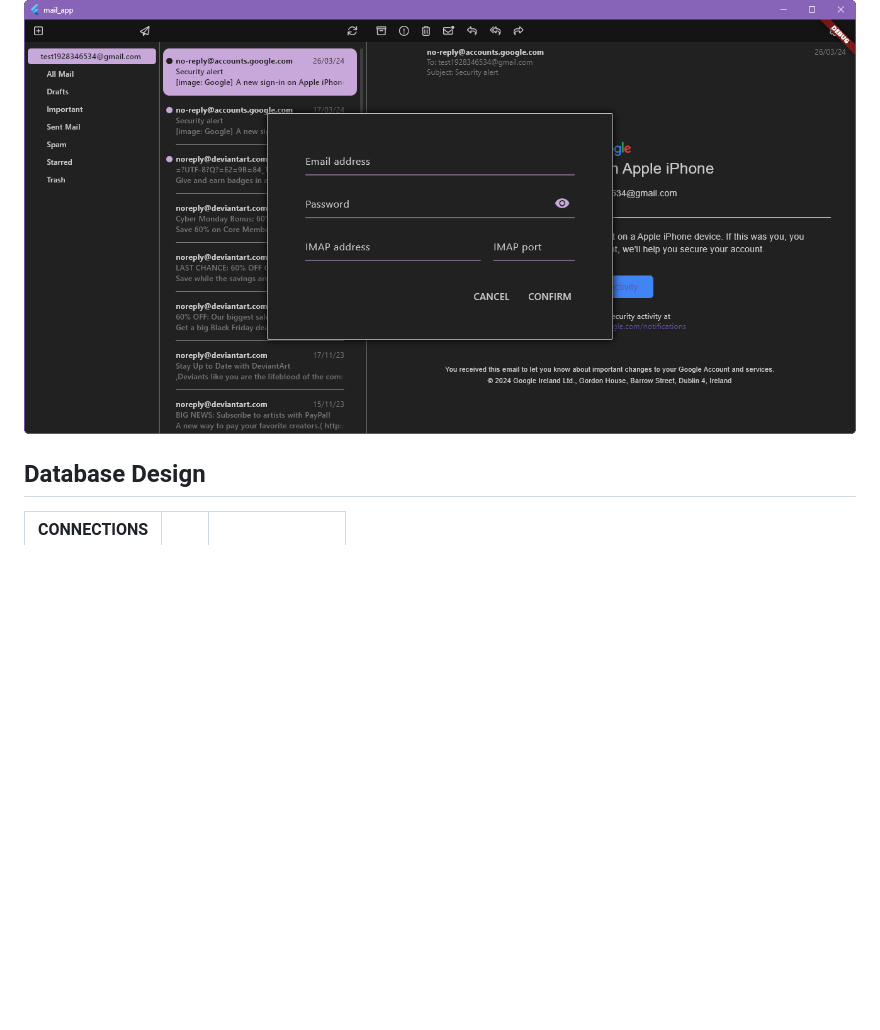
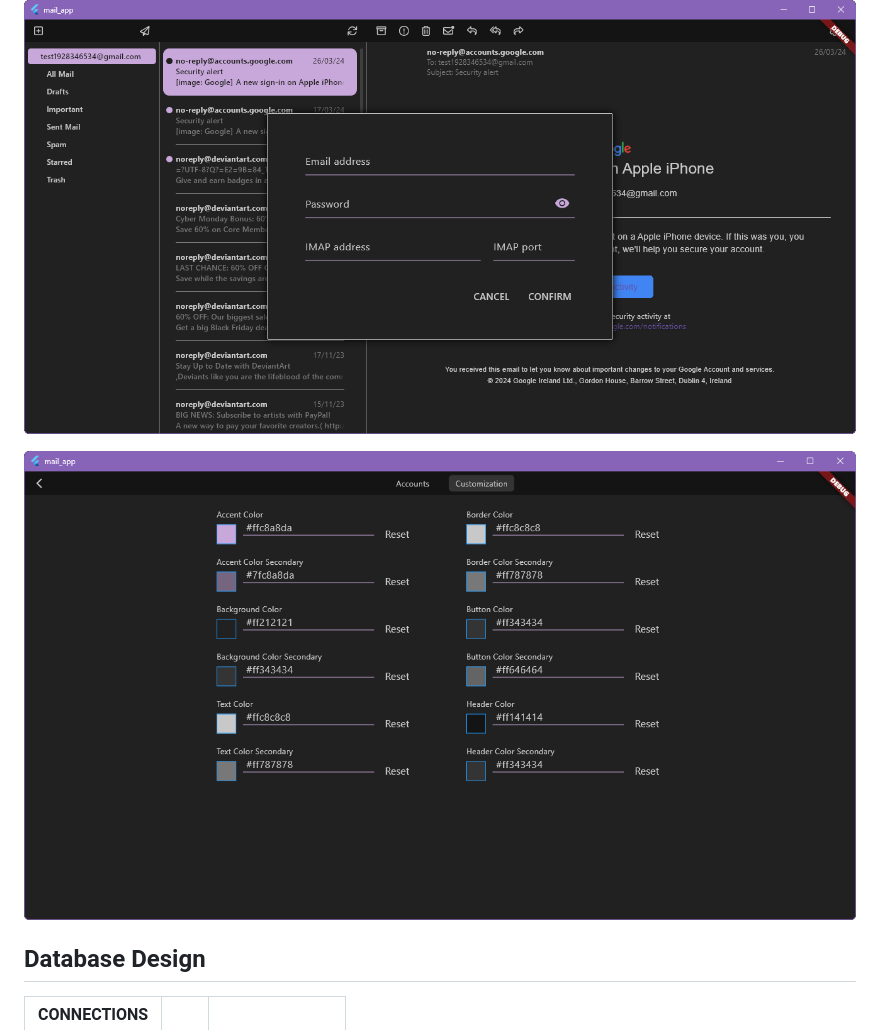
Before and after one commit to TychoBrouwer/mail-app-flutter, a Markdown page: README.md, the part around the change. GitHub-like rendering; pictures changed too: assets/screenshots/screenshot-3.png (added); blank space fills up the shorter version.

Commit message:
add settings screenshot

```diff
--- a/README.md
+++ b/README.md
@@ -46,6 +46,8 @@
 ![Screenshot](assets/screenshots/screenshot-1.png)
 
 ![Screenshot](assets/screenshots/screenshot-2.png)
+
+![Screenshot](assets/screenshots/screenshot-3.png)
 
 ## Database Design
 
```
